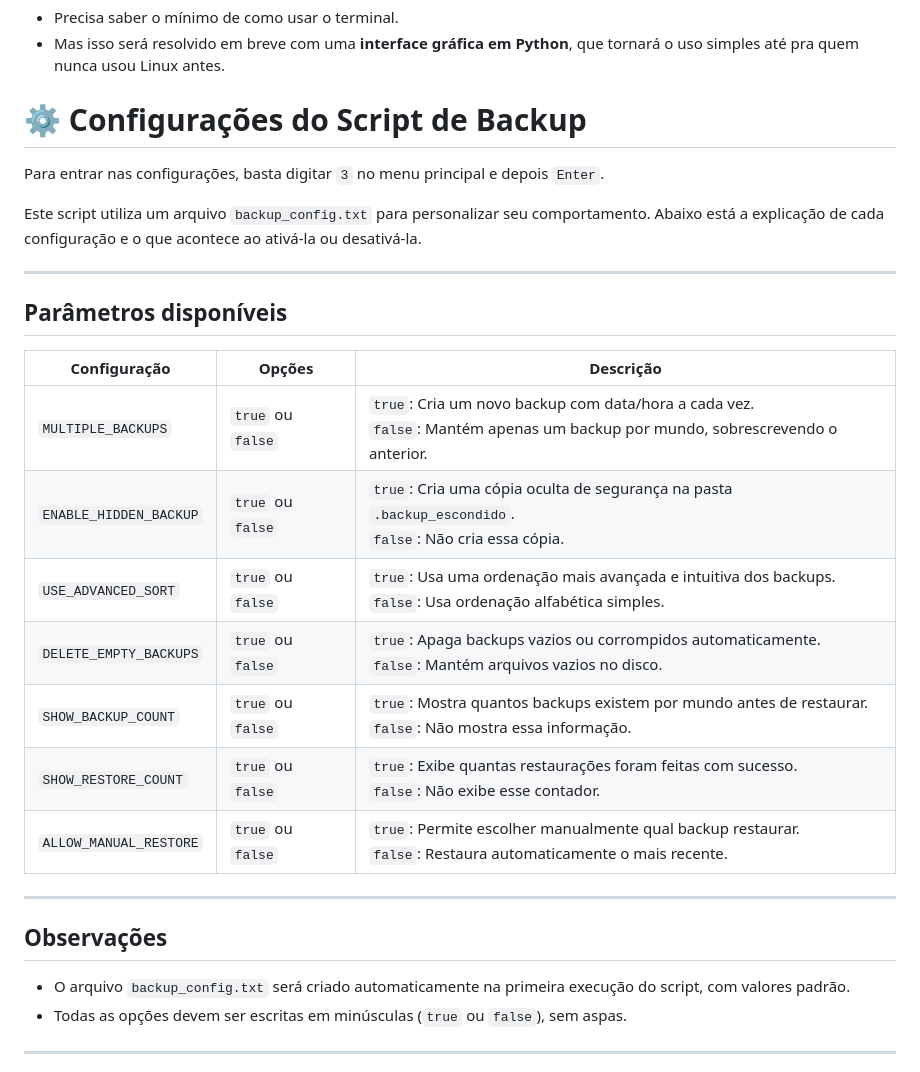
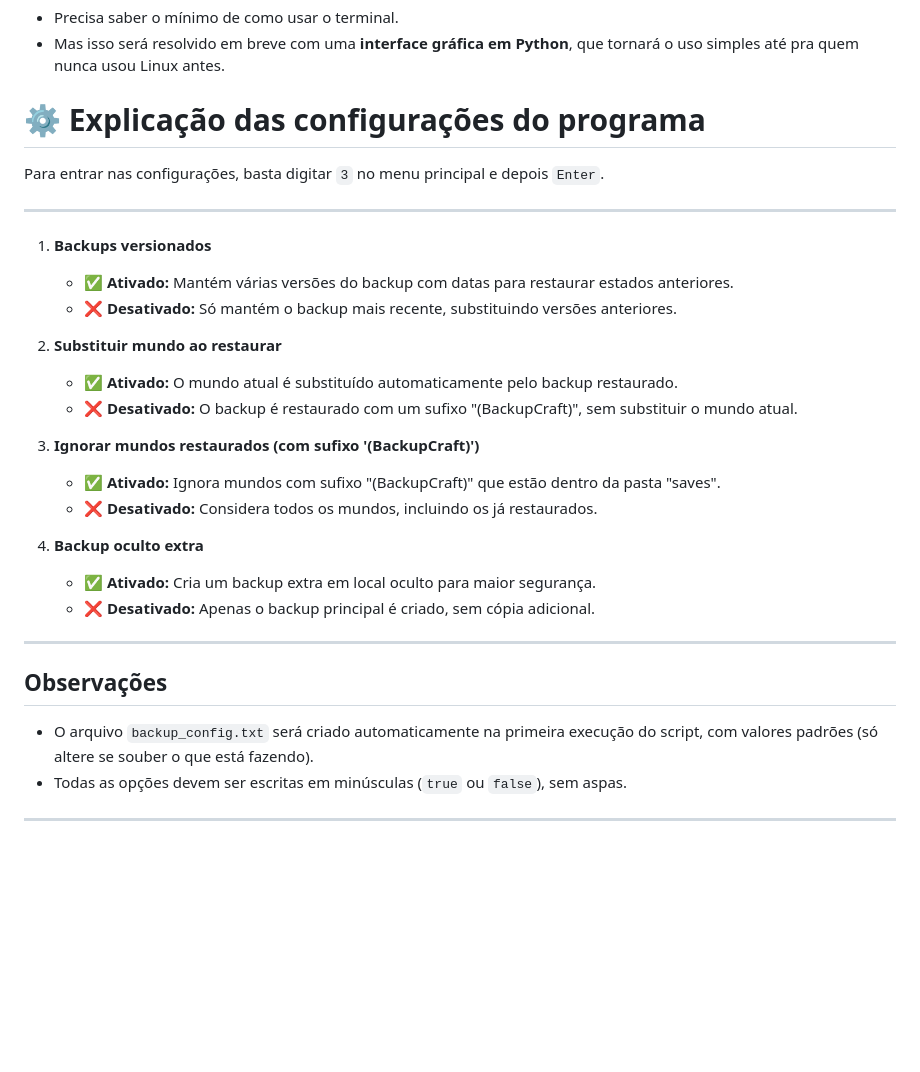
Before and after one commit to SynthX7/BackupCraft, a Markdown page: README.md, the part around the change. GitHub-like rendering; blank space fills up the shorter version.

```diff
--- a/README.md
+++ b/README.md
@@ -40,31 +40,33 @@ O Minecraft possui sim uma função de backup, mas ela é limitada e mais lenta.
 - Precisa saber o mínimo de como usar o terminal.
 - Mas isso será resolvido em breve com uma **interface gráfica em Python**, que tornará o uso simples até pra quem nunca usou Linux antes.
 
-# ⚙️ Configurações do Script de Backup
+# ⚙️ Explicação das configurações do programa
 
 Para entrar nas configurações, basta digitar `3` no menu principal e depois `Enter`.
 
-Este script utiliza um arquivo `backup_config.txt` para personalizar seu comportamento. Abaixo está a explicação de cada configuração e o que acontece ao ativá-la ou desativá-la.
-
 ---
 
-## Parâmetros disponíveis
+1. **Backups versionados**
+   - ✅ **Ativado:** Mantém várias versões do backup com datas para restaurar estados anteriores.
+   - ❌ **Desativado:** Só mantém o backup mais recente, substituindo versões anteriores.
 
-| Configuração              | Opções            | Descrição                                                                 |
-|--------------------------|-------------------|---------------------------------------------------------------------------|
-| `MULTIPLE_BACKUPS`       | `true` ou `false` | `true`: Cria um novo backup com data/hora a cada vez.<br>`false`: Mantém apenas um backup por mundo, sobrescrevendo o anterior. |
-| `ENABLE_HIDDEN_BACKUP`   | `true` ou `false` | `true`: Cria uma cópia oculta de segurança na pasta `.backup_escondido`.<br>`false`: Não cria essa cópia. |
-| `USE_ADVANCED_SORT`      | `true` ou `false` | `true`: Usa uma ordenação mais avançada e intuitiva dos backups.<br>`false`: Usa ordenação alfabética simples. |
-| `DELETE_EMPTY_BACKUPS`   | `true` ou `false` | `true`: Apaga backups vazios ou corrompidos automaticamente.<br>`false`: Mantém arquivos vazios no disco. |
-| `SHOW_BACKUP_COUNT`      | `true` ou `false` | `true`: Mostra quantos backups existem por mundo antes de restaurar.<br>`false`: Não mostra essa informação. |
-| `SHOW_RESTORE_COUNT`     | `true` ou `false` | `true`: Exibe quantas restaurações foram feitas com sucesso.<br>`false`: Não exibe esse contador. |
-| `ALLOW_MANUAL_RESTORE`   | `true` ou `false` | `true`: Permite escolher manualmente qual backup restaurar.<br>`false`: Restaura automaticamente o mais recente. |
+2. **Substituir mundo ao restaurar**
+   - ✅ **Ativado:** O mundo atual é substituído automaticamente pelo backup restaurado.
+   - ❌ **Desativado:** O backup é restaurado com um sufixo "(BackupCraft)", sem substituir o mundo atual.
+
+3. **Ignorar mundos restaurados (com sufixo '(BackupCraft)')**
+   - ✅ **Ativado:** Ignora mundos com sufixo "(BackupCraft)" que estão dentro da pasta "saves".
+   - ❌ **Desativado:** Considera todos os mundos, incluindo os já restaurados.
+
+4. **Backup oculto extra**
+   - ✅ **Ativado:** Cria um backup extra em local oculto para maior segurança.
+   - ❌ **Desativado:** Apenas o backup principal é criado, sem cópia adicional.
 
 ---
 
 ## Observações
 
-- O arquivo `backup_config.txt` será criado automaticamente na primeira execução do script, com valores padrão.
+- O arquivo `backup_config.txt` será criado automaticamente na primeira execução do script, com valores padrões (só altere se souber o que está fazendo).
 - Todas as opções devem ser escritas em minúsculas (`true` ou `false`), sem aspas.
 
 
```
